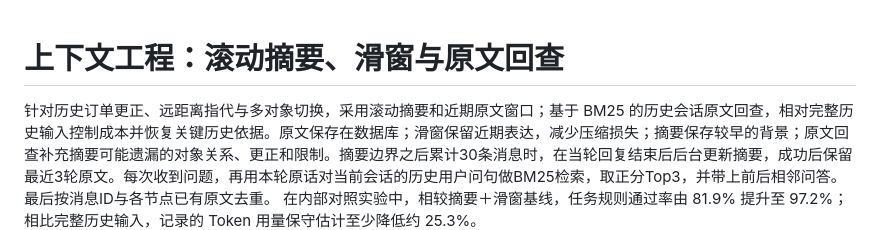
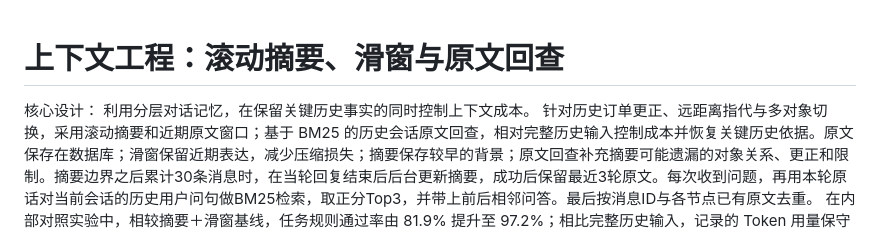
Before and after one commit to Orange-ui0811/caremate, a Markdown page: docs/architecture/context-engineering.md, the part around the change. Rendered like a GitHub page.

```diff
--- a/docs/architecture/context-engineering.md
+++ b/docs/architecture/context-engineering.md
@@ -1,4 +1,5 @@
 # 上下文工程：滚动摘要、滑窗与原文回查
+核心设计： 利用分层对话记忆，在保留关键历史事实的同时控制上下文成本。
 针对历史订单更正、远距离指代与多对象切换，采用滚动摘要和近期原文窗口；基于 BM25 的历史会话原文回查，相对完整历史输入控制成本并恢复关键历史依据。原文保存在数据库；滑窗保留近期表达，减少压缩损失；摘要保存较早的背景；原文回查补充摘要可能遗漏的对象关系、更正和限制。摘要边界之后累计30条消息时，在当轮回复结束后后台更新摘要，成功后保留最近3轮原文。每次收到问题，再用本轮原话对当前会话的历史用户问句做BM25检索，取正分Top3，并带上前后相邻问答。最后按消息ID与各节点已有原文去重。
 在内部对照实验中，相较摘要＋滑窗基线，任务规则通过率由 81.9% 提升至 97.2%；相比完整历史输入，记录的 Token 用量保守估计至少降低约 25.3%。
 ## 源码与实现对应
```
